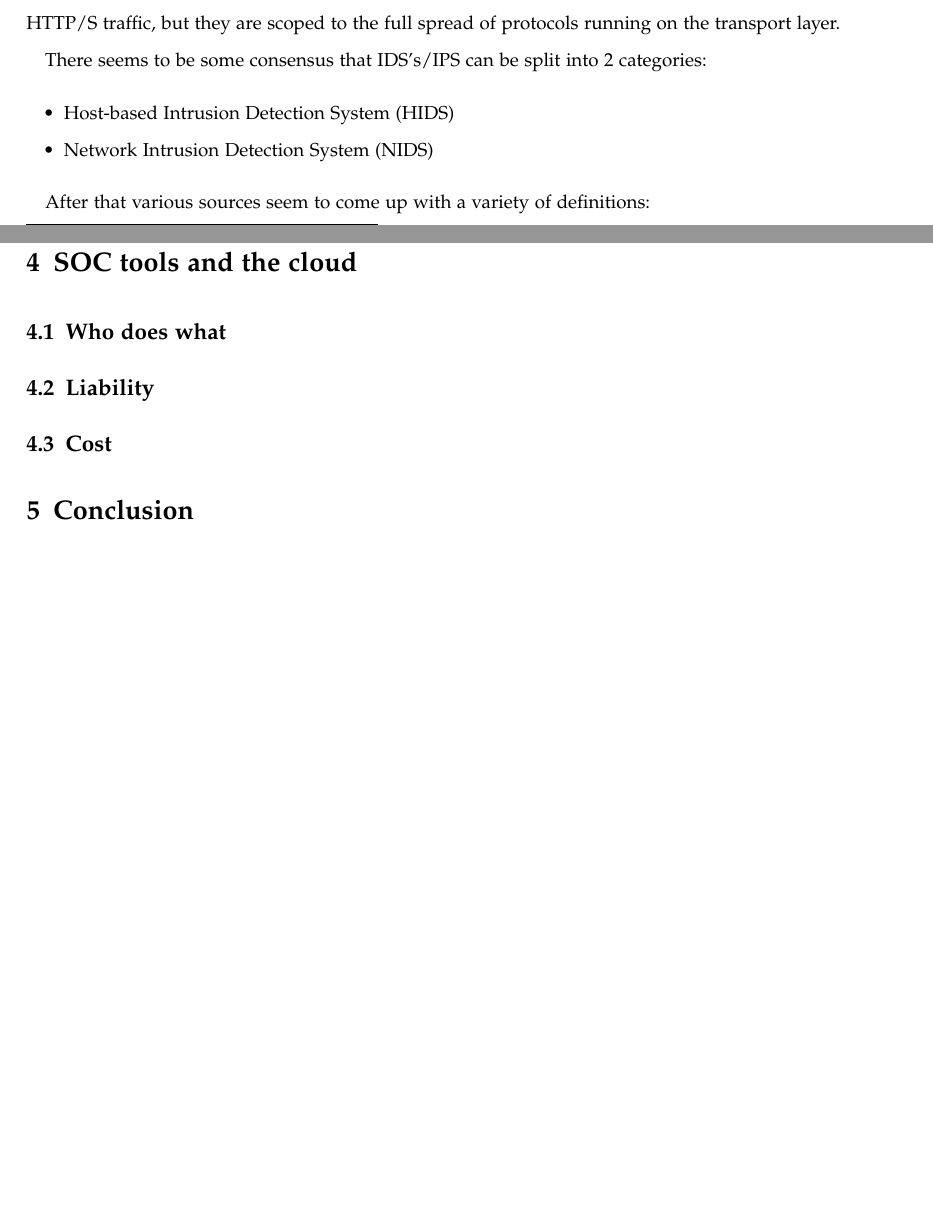
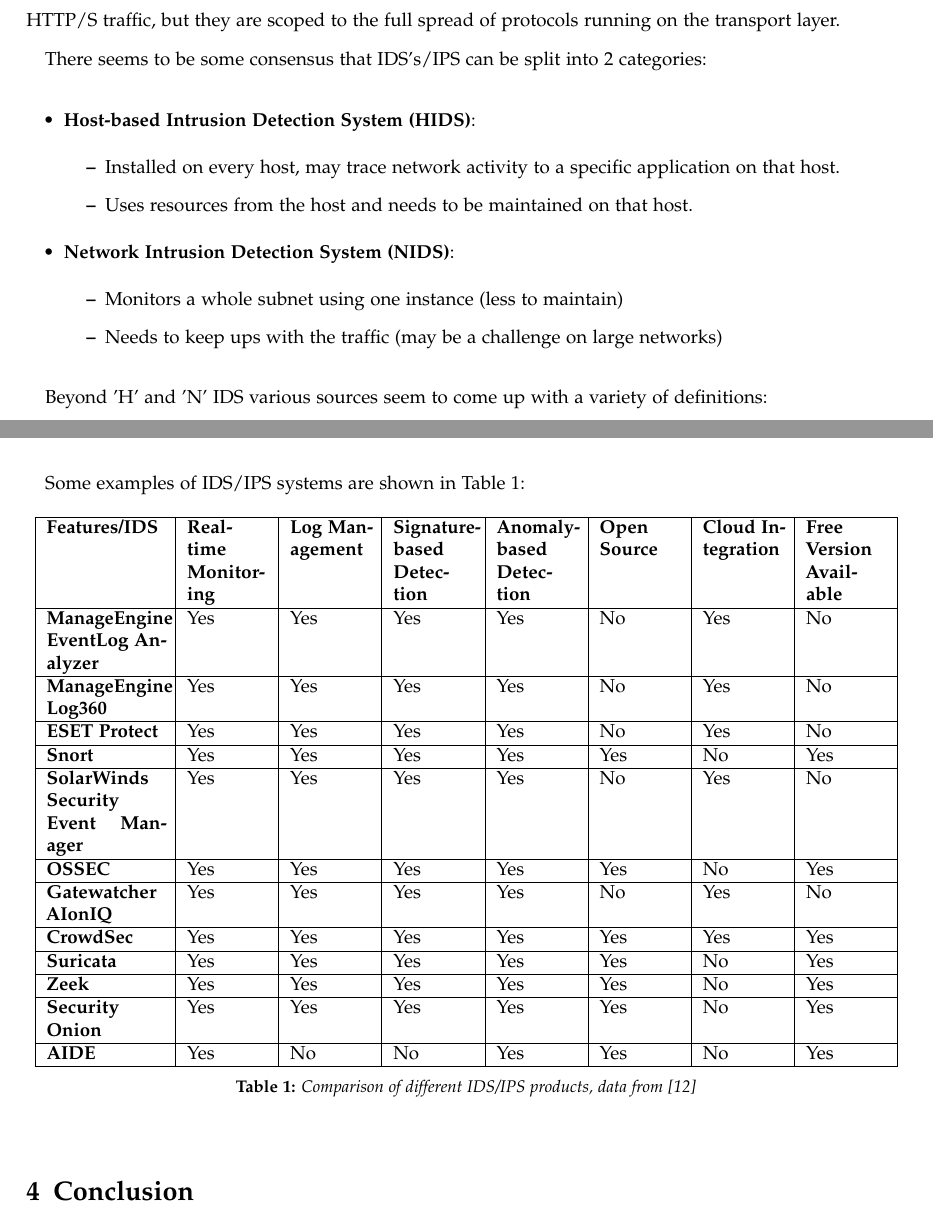
Before and after one commit to KJWesthoff/MICS-252-WrittenReport3, a LaTeX paper (WrittenAssignement3.tex): two parts of pages 4 and 6 of 8 before the commit and two parts of pages 5 and 6 of 8 after it, joined at a grey line, cut so that both start at the same text, the shorter picture padded with empty space. Compiled offline with pdfLaTeX.

Commit message:
added table 1 for IDS section

```diff
--- a/WrittenAssignement3.tex
+++ b/WrittenAssignement3.tex
@@ -182,12 +190,20 @@
 There seems to be  some consensus that IDS's/IPS can be split into 2 categories:
 
 \begin{itemize}
-	\item Host-based Intrusion Detection System (HIDS)
-	\item Network Intrusion Detection System (NIDS)
+	\item \textbf{Host-based Intrusion Detection System (HIDS)}:
+	\begin{itemize}
+		\item Installed on every host, may trace network activity to a specific application on that host.
+		\item Uses resources from the host and needs to be maintained on that host.
+	\end{itemize}
+	\item \textbf{Network Intrusion Detection System (NIDS)}:
+	\begin{itemize}
+		\item Monitors a whole subnet using one instance (less to maintain)
+		\item Needs to keep ups with the traffic (may be a challenge on large networks)
+	\end{itemize}
 \end{itemize}
 
-After that various sources seem to come up with a variety of definitions:
+Beyond 'H' and 'N' IDS various sources seem to come up with a variety of definitions:
 
 \begin{itemize}
-	\item Wireless Intrusion Prevention System (WIPS):  Monitors Wi-Fi networks \cite{FortinetIPSdefinitiopns}
+	\item Wireless Intrusion Prevention System (WIPS):   Monitors Wi-Fi networks \cite{FortinetIPSdefinitiopns}
 	\item Network Behavior Analysis (NBA): Detect what might be associated with distributed denial of service (DDoS) attacks \cite{FortinetIPSdefinitiopns}
@@ -196,15 +212,29 @@
 	\item Etc. Put in your own use case here..
 \end{itemize}
 
+Some examples of IDS/IPS systems are shown in Table \ref{tab:IPSProdicts}:
 
-
-\section{SOC tools and the cloud}
-
-\subsection{Who does what}
-
-\subsection{Liability}
-
-\subsection{Cost}
+\begin{table}[!ht]
+    \centering
+    \begin{tabular}{|p{2.2cm}|p{1.5cm}|p{1.5cm}|p{1.5cm}|p{1.5cm}|p{1.5cm}|p{1.5cm}|p{1.5cm}|}
+    \hline
+        \textbf{Features/IDS} & \textbf{Real-time Monitoring} & \textbf{Log Management} & \textbf{Signature-based Detection} & \textbf{Anomaly-based Detection} & \textbf{Open Source} & \textbf{Cloud Integration} & \textbf{Free Version Available} \\ \hline
+        \textbf{ManageEngine EventLog Analyzer} & Yes & Yes & Yes & Yes & No & Yes & No \\ \hline
+        \textbf{ManageEngine Log360} & Yes & Yes & Yes & Yes & No & Yes & No \\ \hline
+        \textbf{ESET Protect} & Yes & Yes & Yes & Yes & No & Yes & No \\ \hline
+        \textbf{Snort} & Yes & Yes & Yes & Yes & Yes & No & Yes \\ \hline
+        \textbf{SolarWinds Security Event Manager} & Yes & Yes & Yes & Yes & No & Yes & No \\ \hline
+        \textbf{OSSEC} & Yes & Yes & Yes & Yes & Yes & No & Yes \\ \hline
+        \textbf{Gatewatcher AIonIQ} & Yes & Yes & Yes & Yes & No & Yes & No \\ \hline
+        \textbf{CrowdSec} & Yes & Yes & Yes & Yes & Yes & Yes & Yes \\ \hline
+        \textbf{Suricata} & Yes & Yes & Yes & Yes & Yes & No & Yes \\ \hline
+        \textbf{Zeek} & Yes & Yes & Yes & Yes & Yes & No & Yes \\ \hline
+        \textbf{Security Onion} & Yes & Yes & Yes & Yes & Yes & No & Yes \\ \hline
+        \textbf{AIDE} & Yes & No & No & Yes & Yes & No & Yes \\ \hline
+    \end{tabular}
+	\caption{Comparison of different IDS/IPS products, data from \cite{ComparitechIPSComparison}}
+	\label{tab:IPSProdicts}
+\end{table}
 
 
 \section{Conclusion}
```
Also changed, not shown: bibliography.bib (+7 -0 lines), WrittenAssignement3.pdf, WrittenAssignement3.tex (34 more changed lines).
